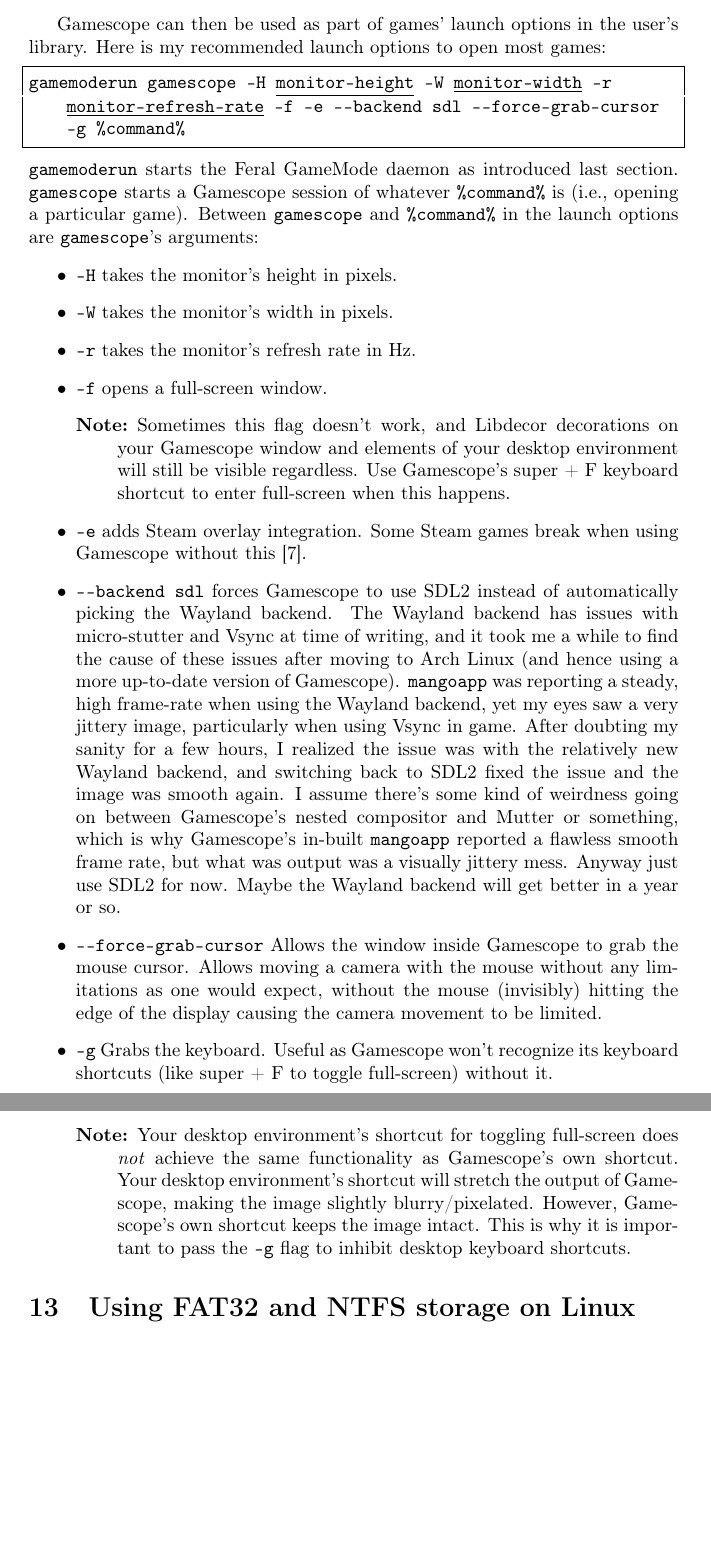
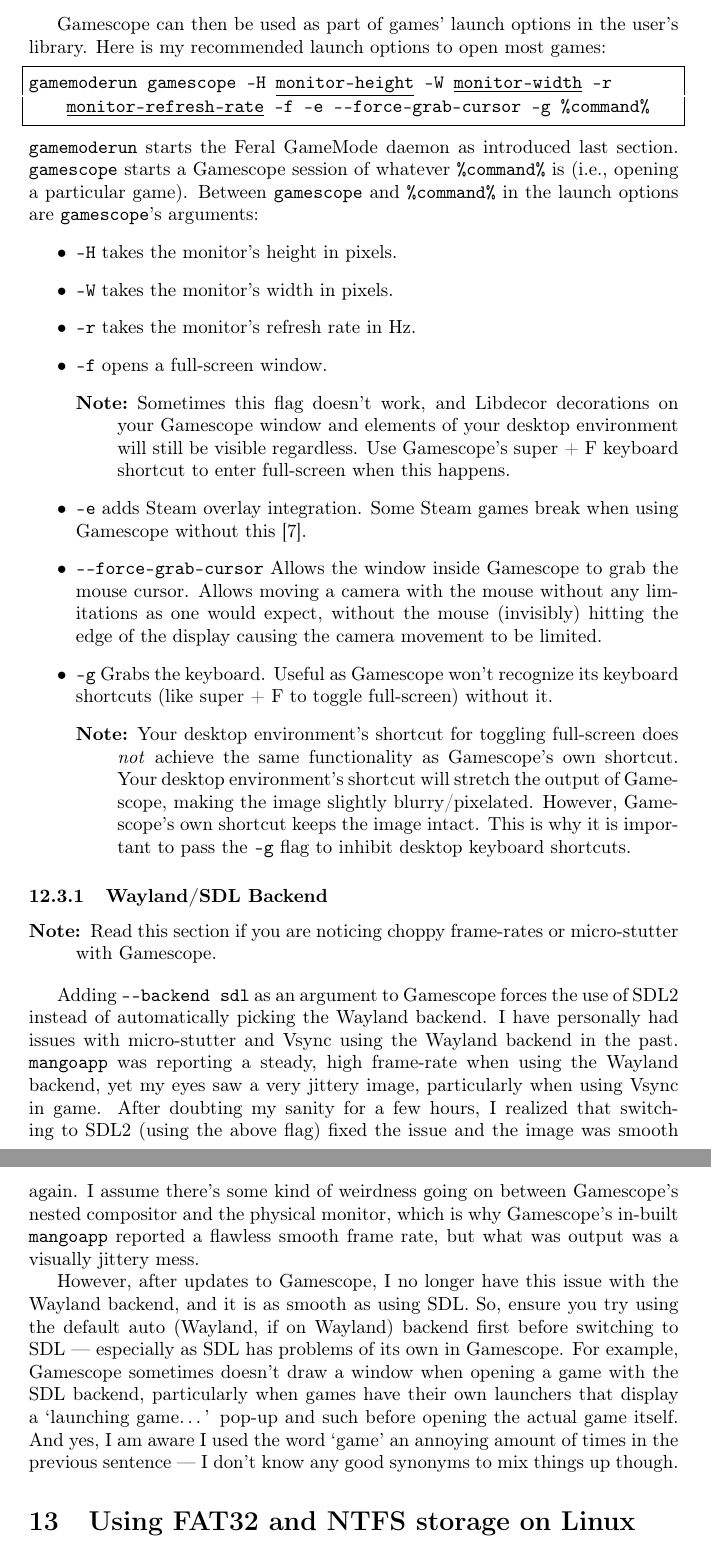
Before and after one commit to Wartybix/Arch-Post-Install, a LaTeX document (instructions.tex): two parts of pages 8 and 9 of 9 before the commit and two parts of pages 8 and 9 of 10 after it, joined at a grey line, cut so that both start at the same text, the shorter picture padded with empty space. Compiled offline with pdfLaTeX.

Commit message:
Wayland backend update

```diff
--- a/instructions.tex
+++ b/instructions.tex
@@ -362,7 +362,7 @@
 Gamescope can then be used as part of games' launch options in the user's library.
 Here is my recommended launch options to open most games:
 \begin{lstlisting}[escapechar=@]
-gamemoderun gamescope -H @\underline{monitor-height}@ -W @\underline{monitor-width}@ -r @\underline{monitor-refresh-rate}@ -f -e --backend sdl --force-grab-cursor -g %command%
+gamemoderun gamescope -H @\underline{monitor-height}@ -W @\underline{monitor-width}@ -r @\underline{monitor-refresh-rate}@ -f -e --force-grab-cursor -g %command%
 \end{lstlisting}
 \lstinline|gamemoderun| starts the Feral GameMode daemon as introduced last section.
 \lstinline|gamescope| starts a Gamescope session of whatever \lstinline|%command%| is (i.e., opening a particular game).
@@ -376,13 +376,30 @@
         \item[Note:] Sometimes this flag doesn't work, and Libdecor decorations on your Gamescope window and elements of your desktop environment will still be visible regardless. Use Gamescope's super + F keyboard shortcut to enter full-screen when this happens.
     \end{description}
     \item \lstinline|-e| adds Steam overlay integration. Some Steam games break when using Gamescope without this \cite{arch-wiki-gamescope}.
-    \item \lstinline|--backend sdl| forces Gamescope to use SDL2 instead of automatically picking the Wayland backend. The Wayland backend has issues with micro-stutter and Vsync at time of writing, and it took me a while to find the cause of these issues after moving to Arch Linux (and hence using a more up-to-date version of Gamescope). \lstinline|mangoapp| was reporting a steady, high frame-rate when using the Wayland backend, yet my eyes saw a very jittery image, particularly when using Vsync in game. After doubting my sanity for a few hours, I realized the issue was with the relatively new Wayland backend, and switching back to SDL2 fixed the issue and the image was smooth again. I assume there's some kind of weirdness going on between Gamescope's nested compositor and Mutter or something, which is why Gamescope's in-built \lstinline|mangoapp| reported a flawless smooth frame rate, but what was output was a visually jittery mess. Anyway just use SDL2 for now. Maybe the Wayland backend will get better in a year or so.
     \item \lstinline|--force-grab-cursor| Allows the window inside Gamescope to grab the mouse cursor. Allows moving a camera with the mouse without any limitations as one would expect, without the mouse (invisibly) hitting the edge of the display causing the camera movement to be limited.
     \item \lstinline|-g| Grabs the keyboard. Useful as Gamescope won't recognize its keyboard shortcuts (like super + F to toggle full-screen) without it.
     \begin{description}
         \item[Note:] Your desktop environment's shortcut for toggling full-screen does \emph{not} achieve the same functionality as Gamescope's own shortcut. Your desktop environment's shortcut will stretch the output of Gamescope, making the image slightly blurry/pixelated. However, Gamescope's own shortcut keeps the image intact. This is why it is important to pass the \lstinline|-g| flag to inhibit desktop keyboard shortcuts.
     \end{description}
 \end{itemize}
+
+\subsubsection{Wayland/SDL Backend}
+
+\begin{description}
+    \item[Note:] Read this section if you are noticing choppy frame-rates or micro-stutter with Gamescope.
+\end{description}
+
+Adding \lstinline|--backend sdl| as an argument to Gamescope forces the use of SDL2 instead of automatically picking the Wayland backend.
+I have personally had issues with micro-stutter and Vsync using the Wayland backend in the past.
+\lstinline|mangoapp| was reporting a steady, high frame-rate when using the Wayland backend, yet my eyes saw a very jittery image, particularly when using Vsync in game.
+After doubting my sanity for a few hours, I realized that switching to SDL2 (using the above flag) fixed the issue and the image was smooth again.
+I assume there's some kind of weirdness going on between Gamescope's nested compositor and the physical monitor, which is why Gamescope's in-built \lstinline|mangoapp| reported a flawless smooth frame rate, but what was output was a visually jittery mess.
+
+However, after updates to Gamescope, I no longer have this issue with the Wayland backend, and it is as smooth as using SDL.
+So, ensure you try using the default auto (Wayland, if on Wayland) backend first before switching to SDL --- especially as SDL has problems of its own in Gamescope.
+For example, Gamescope sometimes doesn't draw a window when opening a game with the SDL backend, particularly when games have their own launchers that display a `launching game…' pop-up and such before opening the actual game itself.
+And yes, I am aware I used the word `game' an annoying amount of times in the previous sentence --- I don't know any good synonyms to mix things up though.
+
 
 \section{Using FAT32 and NTFS storage on Linux}
 
```
